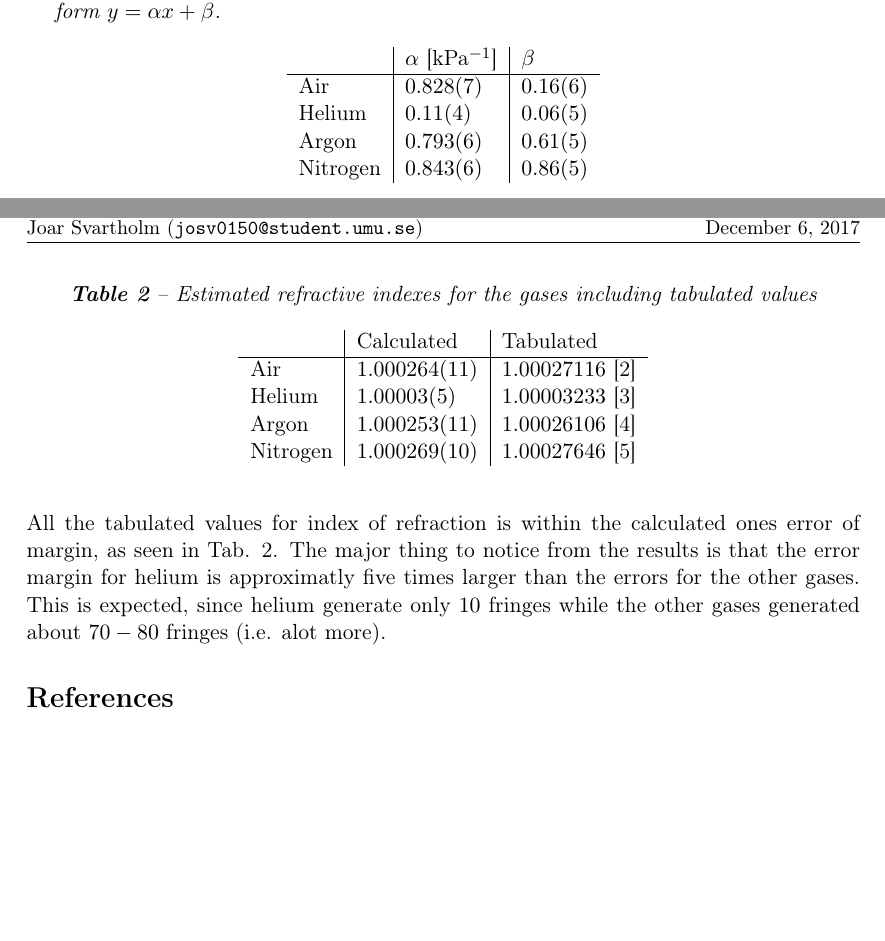
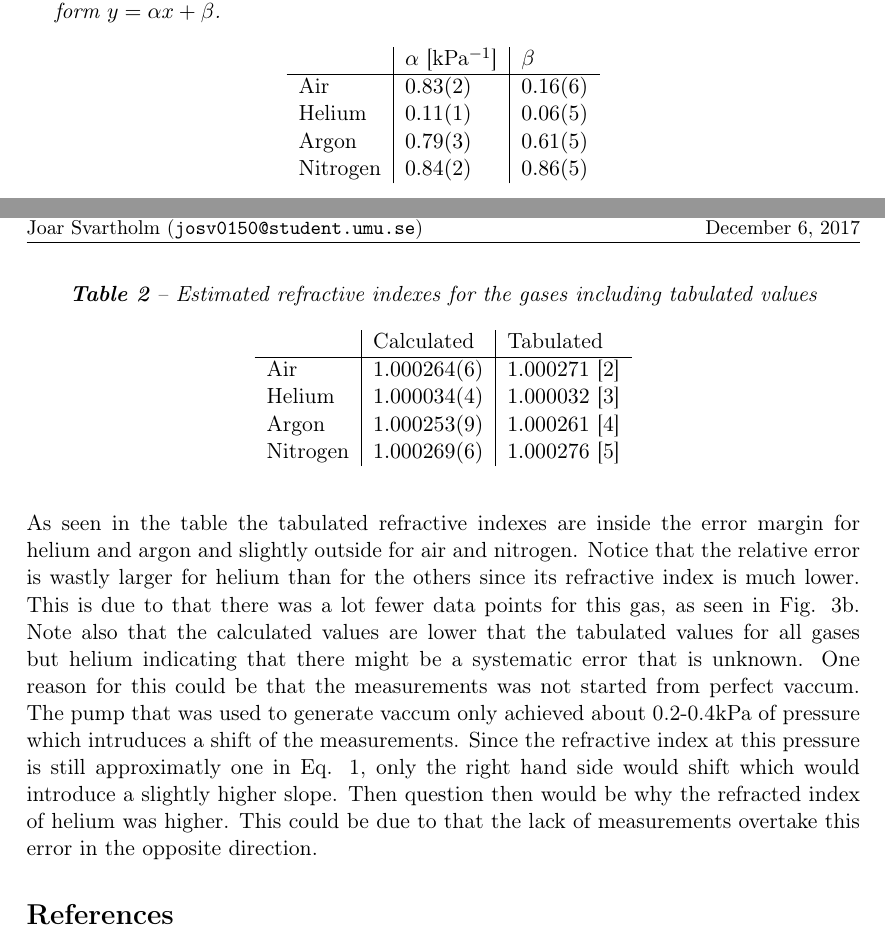
Before and after one commit to JoarSvartholm/refr-interference, a LaTeX paper (main.tex, which reads Results.tex): two parts of pages 6 and 7 of 7, joined at a grey line, cut so that both start at the same text, the shorter picture padded with empty space. Compiled offline with pdfLaTeX.

Commit message:
added error calculations and result section

```diff
--- a/Results.tex
+++ b/Results.tex
@@ -35,10 +35,10 @@ The linear fit parameters are found in Tab. \ref{tab:linearFits}. As expected, t
   \label{tab:linearFits}
   \begin{tabular}{l|l|l}
            & $\alpha$ [kPa$^{-1}$]& $\beta$ \\ \hline
-  Air      & $0.828(7)$  & $0.16(6)$ \\
-  Helium   & $0.11(4)$ & $0.06(5)$ \\
-  Argon    & $0.793(6)$ & $0.61(5)$ \\
-  Nitrogen & $0.843(6)$ & $0.86(5)$
+  Air      & $0.83(2)$  & $0.16(6)$ \\
+  Helium   & $0.11(1)$ & $0.06(5)$ \\
+  Argon    & $0.79(3)$ & $0.61(5)$ \\
+  Nitrogen & $0.84(2)$ & $0.86(5)$
   \end{tabular}
 \end{table}
 
@@ -48,15 +48,13 @@ The linear fit parameters are found in Tab. \ref{tab:linearFits}. As expected, t
   \label{tab:refrIndex}
   \begin{tabular}{l|l|l}%|l}
           & Calculated & Tabulated  \\ \hline %& Error \\ \hline
-    Air      & $1.000264(11)$%410$
-      & $1.00027116$ \cite{idxAir} \\ %& $7.05654305 \cdot 10^{-6}$ \\
-    Helium   & $1.00003(5)$%440$
-      & $1.00003233$ \cite{idxHeli} \\ %& $2.07707264 \cdot 10^{-6}$ \\
-    Argon    & $1.000253(11)$%283$
-      & $1.00026106$ \cite{idxArg} \\ %& $8.23800429 \cdot 10^{-6}$ \\
-    Nitrogen & $1.000269(10)$%891$
-      & $1.00027646$ \cite{idxNit} \\ %& $7.55338923 \cdot 10^{-6}$
+    Air      & $1.000264(6)$  & $1.000271$ \cite{idxAir} \\ %& $7.05654305 \cdot 10^{-6}$ \\
+    Helium   & $1.000034(4)$  & $1.000032$ \cite{idxHeli} \\ %& $2.07707264 \cdot 10^{-6}$ \\
+    Argon    & $1.000253(9)$  & $1.000261$ \cite{idxArg} \\ %& $8.23800429 \cdot 10^{-6}$ \\
+    Nitrogen & $1.000269(6)$  & $1.000276$ \cite{idxNit} \\ %& $7.55338923 \cdot 10^{-6}$
   \end{tabular}
 \end{table}
 
-All the tabulated values for index of refraction is within the calculated ones error of margin, as seen in Tab. \ref{tab:refrIndex}. The major thing to notice from the results is that the error margin for helium is approximatly five times larger than the errors for the other gases. This is expected, since helium generate only $10$ fringes while the other gases generated about $70-80$ fringes (i.e. alot more).
+As seen in the table the tabulated refractive indexes are inside the error margin for helium and argon and slightly outside for air and nitrogen. Notice that the relative error is wastly larger for helium than for the others since its refractive index is much lower. This is due to that there was a lot fewer data points for this gas, as seen in Fig. \ref{fig:Helium}. Note also that the calculated values are lower that the tabulated values for all gases but helium indicating that there might be a systematic error that is unknown. One reason for this could be that the measurements was not started from perfect vaccum. The pump that was used to generate vaccum only achieved about 0.2-0.4kPa of pressure which intruduces a shift of the measurements. Since the refractive index at this pressure is still approximatly one in Eq. \ref{eq:refrInd}, only the right hand side would shift which would introduce a slightly higher slope. Then question then would be why the refracted index of helium was higher. This could be due to that the lack of measurements overtake this error in the opposite direction.
+
+%All the tabulated values for index of refraction is within the calculated ones error of margin, as seen in Tab. \ref{tab:refrIndex}. The major thing to notice from the results is that the error margin for helium is approximatly five times larger than the errors for the other gases. This is expected, since helium generated only $10$ fringes while the other gases generated about $70-80$ fringes (i.e. alot more).
```
Also changed, not shown: matlab/calibration.png, 5 other files.
